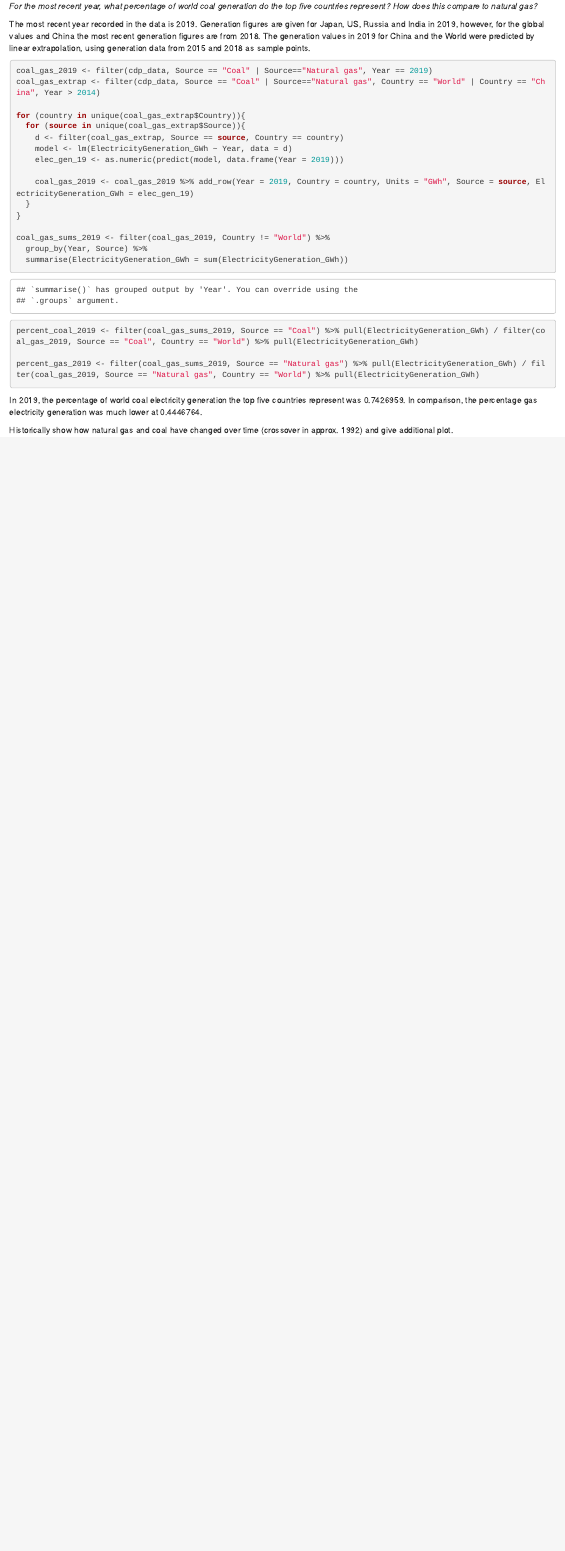
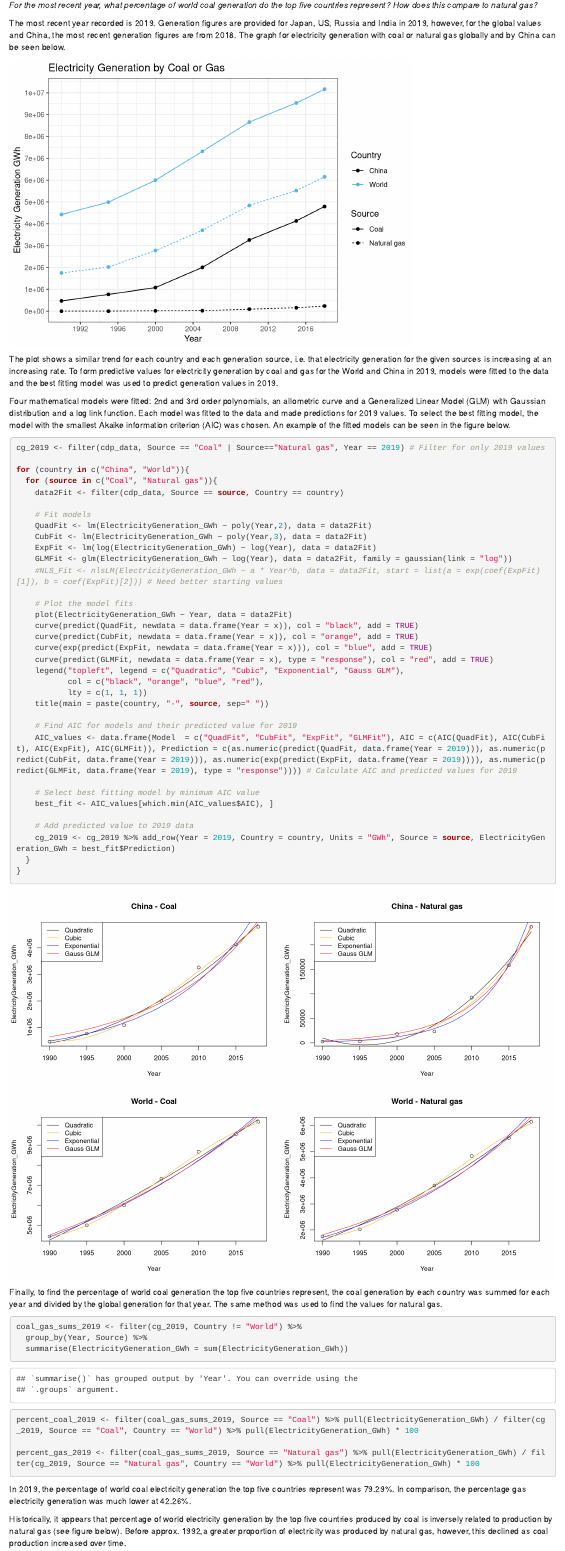
Before and after one commit to iz-morgante/CDP_Task, an R Markdown document (Code/Morgante_CDP_Technical_Task.Rmd): the page in a window 1100 px wide, from 3950 px down before the commit and from 3760 px down after it, so that both start at the same text. Rendered offline with R 4.5, knitr and Pandoc, with nearby package versions; code that draws random numbers runs with fixed seeds of ours; some code elsewhere in the file could not run offline.

Commit message:
Added model fitting for Q3

````diff
--- a/Code/Morgante_CDP_Technical_Task.Rmd
+++ b/Code/Morgante_CDP_Technical_Task.Rmd
@@ -141,34 +138,76 @@ p_sources
 ### Question 3: Coal Generation
 *For the most recent year, what percentage of world coal generation do the top five countries represent? How does this compare to natural gas?*
 
-The most recent year recorded in the data is 2019. Generation figures are given for Japan, US, Russia and India in 2019, however, for the global values and China the most recent generation figures are from 2018. The generation values in 2019 for China and the World were predicted by linear extrapolation, using generation data from 2015 and 2018 as sample points.
+The most recent year recorded is 2019. Generation figures are provided for Japan, US, Russia and India in 2019, however, for the global values and China, the most recent generation figures are from 2018. The graph for electricity generation with coal or natural gas globally and by China can be seen below.
+
+```{r, echo=FALSE}
+p <- ggplot(filter(cdp_data, Source == "Coal"| Source == "Natural gas", Country == "World" | Country == "China" ), aes(x = Year, y = ElectricityGeneration_GWh, fill = Source)) +
+  geom_point(aes(color=Country)) +
+  geom_line(aes(color=Country, linetype = Source))+
+  theme_bw() + scale_color_manual(values = c("#000000", "#56B4E9")) +
+  scale_x_continuous(n.breaks = 10) +
+  scale_y_continuous(n.breaks = 10) +
+  ylab("Electricity Generation GWh") +
+  ggtitle("Electricity Generation by Coal or Gas")
+p
+```
+
+The plot shows a similar trend for each country and each generation source, i.e. that electricity generation for the given sources is increasing at an increasing rate.  To form predictive values for electricity generation by coal and gas for the World and China in 2019, models were fitted to the data and the best fitting model was used to predict generation values in 2019.
+
+Four mathematical models were fitted: 2nd and 3rd order polynomials, an allometric curve and a Generalized Linear Model (GLM) with Gaussian distribution and a log link function. Each model was fitted to the data and made predictions for 2019 values. To select the best fitting model, the model with the smallest Akaike information criterion (AIC) was chosen.  An example of the fitted models can be seen in the figure below.
+
+```{r, out.width="50%"}
+cg_2019 <- filter(cdp_data, Source == "Coal" | Source=="Natural gas", Year == 2019) # Filter for only 2019 values
+
+for (country in c("China", "World")){
+  for (source in c("Coal", "Natural gas")){
+    data2Fit <- filter(cdp_data, Source == source, Country == country)
+
+    # Fit models
+    QuadFit <- lm(ElectricityGeneration_GWh ~ poly(Year,2), data = data2Fit)
+    CubFit <- lm(ElectricityGeneration_GWh ~ poly(Year,3), data = data2Fit)
+    ExpFit <- lm(log(ElectricityGeneration_GWh) ~ log(Year), data = data2Fit)
+    GLMFit <- glm(ElectricityGeneration_GWh ~ log(Year), data = data2Fit, family = gaussian(link = "log"))
+    #NLS_Fit <- nlsLM(ElectricityGeneration_GWh ~ a * Year^b, data = data2Fit, start = list(a = exp(coef(ExpFit)[1]), b = coef(ExpFit)[2])) # Need better starting values
+
+    # Plot the model fits
+    plot(ElectricityGeneration_GWh ~ Year, data = data2Fit)
+    curve(predict(QuadFit, newdata = data.frame(Year = x)), col = "black", add = TRUE)
+    curve(predict(CubFit, newdata = data.frame(Year = x)), col = "orange", add = TRUE)
+    curve(exp(predict(ExpFit, newdata = data.frame(Year = x))), col = "blue", add = TRUE)
+    curve(predict(GLMFit, newdata = data.frame(Year = x), type = "response"), col = "red", add = TRUE)
+    legend("topleft", legend = c("Quadratic", "Cubic", "Exponential", "Gauss GLM"),
+           col = c("black", "orange", "blue", "red"),
+           lty = c(1, 1, 1))
+    title(main = paste(country, "-", source, sep=" "))
+
+    # Find AIC for models and their predicted value for 2019
+    AIC_values <- data.frame(Model  = c("QuadFit", "CubFit", "ExpFit", "GLMFit"), AIC = c(AIC(QuadFit), AIC(CubFit), AIC(ExpFit), AIC(GLMFit)), Prediction = c(as.numeric(predict(QuadFit, data.frame(Year = 2019))), as.numeric(predict(CubFit, data.frame(Year = 2019))), as.numeric(exp(predict(ExpFit, data.frame(Year = 2019)))), as.numeric(predict(GLMFit, data.frame(Year = 2019), type = "response")))) # Calculate AIC and predicted values for 2019
+
+    # Select best fitting model by minimum AIC value
+    best_fit <- AIC_values[which.min(AIC_values$AIC), ]
+
+    # Add predicted value to 2019 data
+    cg_2019 <- cg_2019 %>% add_row(Year = 2019, Country = country, Units = "GWh", Source = source, ElectricityGeneration_GWh = best_fit$Prediction)
+  }
+}
+```
+
+Finally, to find the percentage of world coal generation the top five countries represent, the coal generation by each country was summed for each year and divided by the global generation for that year. The same method was used to find the values for natural gas.
 
 ```{r}
-coal_gas_2019 <- filter(cdp_data, Source == "Coal" | Source=="Natural gas", Year == 2019)
-coal_gas_extrap <- filter(cdp_data, Source == "Coal" | Source=="Natural gas", Country == "World" | Country == "China", Year > 2014)
-
-for (country in unique(coal_gas_extrap$Country)){
-  for (source in unique(coal_gas_extrap$Source)){
-    d <- filter(coal_gas_extrap, Source == source, Country == country)
-    model <- lm(ElectricityGeneration_GWh ~ Year, data = d)
-    elec_gen_19 <- as.numeric(predict(model, data.frame(Year = 2019)))
-
-    coal_gas_2019 <- coal_gas_2019 %>% add_row(Year = 2019, Country = country, Units = "GWh", Source = source, ElectricityGeneration_GWh = elec_gen_19)
-  }
-}
-
-coal_gas_sums_2019 <- filter(coal_gas_2019, Country != "World") %>%
+coal_gas_sums_2019 <- filter(cg_2019, Country != "World") %>%
   group_by(Year, Source) %>%
   summarise(ElectricityGeneration_GWh = sum(ElectricityGeneration_GWh))
 
-percent_coal_2019 <- filter(coal_gas_sums_2019, Source == "Coal") %>% pull(ElectricityGeneration_GWh) / filter(coal_gas_2019, Source == "Coal", Country == "World") %>% pull(ElectricityGeneration_GWh)
+percent_coal_2019 <- filter(coal_gas_sums_2019, Source == "Coal") %>% pull(ElectricityGeneration_GWh) / filter(cg_2019, Source == "Coal", Country == "World") %>% pull(ElectricityGeneration_GWh) * 100
 
-percent_gas_2019 <- filter(coal_gas_sums_2019, Source == "Natural gas") %>% pull(ElectricityGeneration_GWh) / filter(coal_gas_2019, Source == "Natural gas", Country == "World") %>% pull(ElectricityGeneration_GWh)
+percent_gas_2019 <- filter(coal_gas_sums_2019, Source == "Natural gas") %>% pull(ElectricityGeneration_GWh) / filter(cg_2019, Source == "Natural gas", Country == "World") %>% pull(ElectricityGeneration_GWh) * 100
 ```
 
-In 2019, the percentage of world coal electricity generation the top five countries represent was `r percent_coal_2019`. In comparison, the percentage gas electricity generation was much lower at `r percent_gas_2019`.
+In 2019, the percentage of world coal electricity generation the top five countries represent was `r percent_coal_2019`%. In comparison, the percentage gas electricity generation was much lower at `r percent_gas_2019`%.
 
-Historically show how natural gas and coal have changed over time (crossover in approx. 1992) and give additional plot.
+Historically, it appears that percentage of world electricity generation by the top five countries produced by coal is inversely related to production by natural gas (see figure below). Before approx. 1992,a greater proportion of electricity was produced by natural gas, however, this declined as coal production increased over time.
 
 ```{r}
 # Sum electricity generation by coal and gas for all countries
````
Also changed, not shown: Code/cdp_task_code.R (+48 -0 lines), Code/Morgante_CDP_Technical_Task.html, Code/Morgante_CDP_Technical_Task.pdf (added), Code/Morgante_CDP_Technical_Task.Rmd (44 more changed lines).
